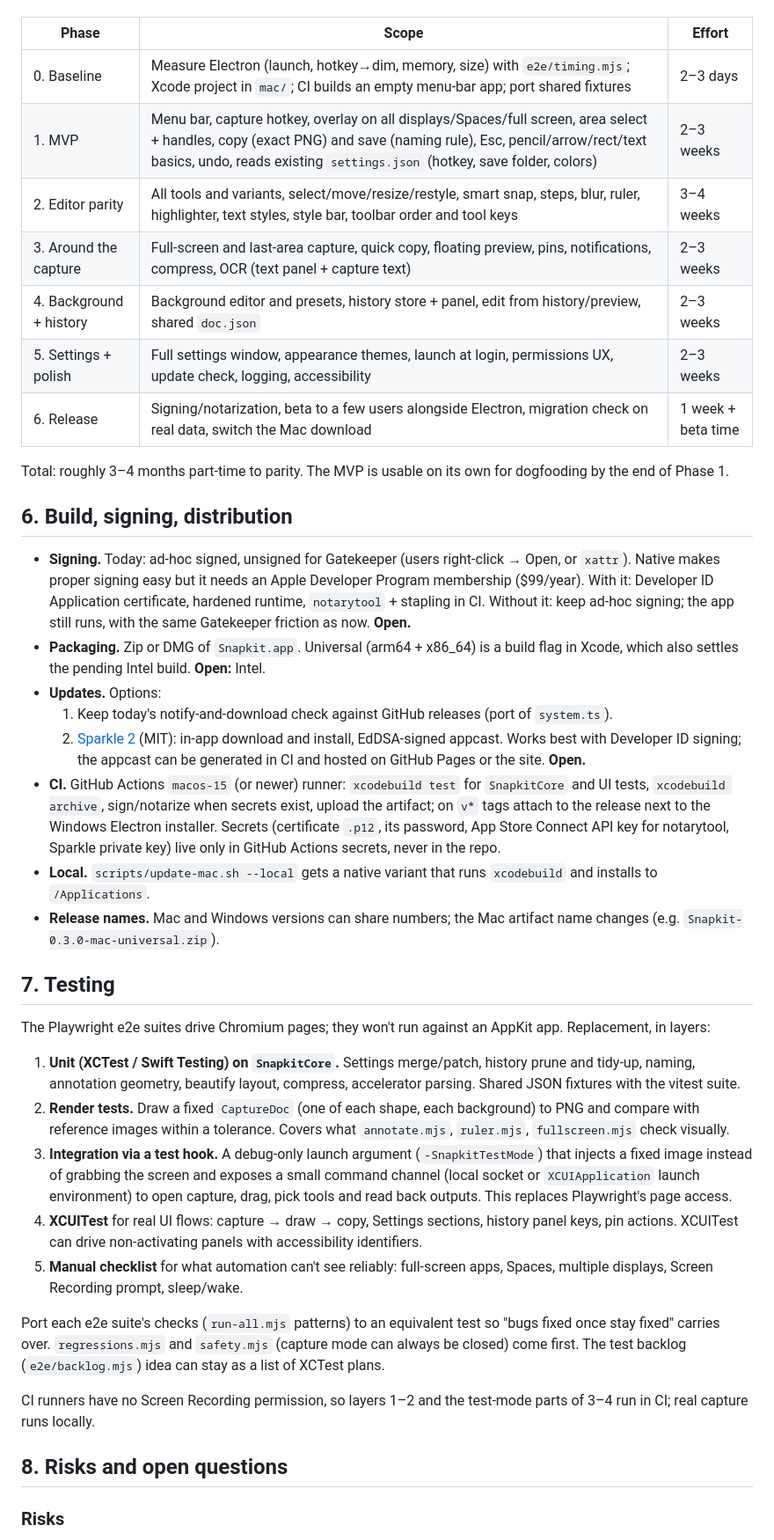
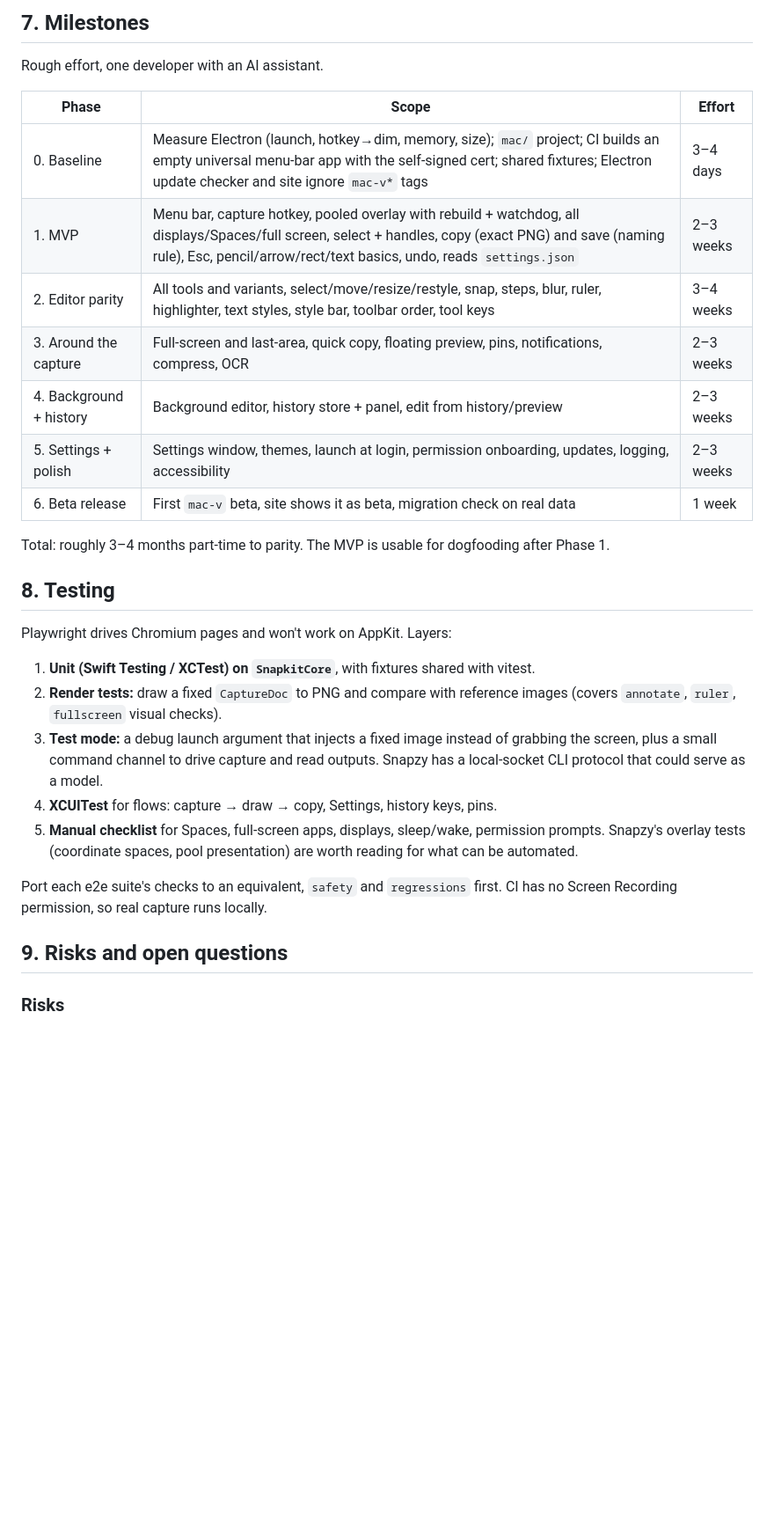
Before and after one commit to an-ordinary-melody/snapkit, a Markdown page: docs/native-mac-plan.md, the part around one of its changes. Shown at 88% size. GitHub-like rendering; blank space fills up the shorter version.

```diff
--- a/docs/native-mac-plan.md
+++ b/docs/native-mac-plan.md
@@ -286,75 +369,39 @@ Rough effort, one developer working with an AI assistant. Ranges, not promises.
+## 7. Milestones
+
+Rough effort, one developer with an AI assistant.
 
 | Phase | Scope | Effort |
 |---|---|---|
-| 0. Baseline | Measure Electron (launch, hotkey→dim, memory, size) with `e2e/timing.mjs`; Xcode project in `mac/`; CI builds an empty menu-bar app; port shared fixtures | 2–3 days |
-| 1. MVP | Menu bar, capture hotkey, overlay on all displays/Spaces/full screen, area select + handles, copy (exact PNG) and save (naming rule), Esc, pencil/arrow/rect/text basics, undo, reads existing `settings.json` (hotkey, save folder, colors) | 2–3 weeks |
-| 2. Editor parity | All tools and variants, select/move/resize/restyle, smart snap, steps, blur, ruler, highlighter, text styles, style bar, toolbar order and tool keys | 3–4 weeks |
-| 3. Around the capture | Full-screen and last-area capture, quick copy, floating preview, pins, notifications, compress, OCR (text panel + capture text) | 2–3 weeks |
-| 4. Background + history | Background editor and presets, history store + panel, edit from history/preview, shared `doc.json` | 2–3 weeks |
-| 5. Settings + polish | Full settings window, appearance themes, launch at login, permissions UX, update check, logging, accessibility | 2–3 weeks |
-| 6. Release | Signing/notarization, beta to a few users alongside Electron, migration check on real data, switch the Mac download | 1 week + beta time |
+| 0. Baseline | Measure Electron (launch, hotkey→dim, memory, size); `mac/` project; CI builds an empty universal menu-bar app with the self-signed cert; shared fixtures; Electron update checker and site ignore `mac-v*` tags | 3–4 days |
+| 1. MVP | Menu bar, capture hotkey, pooled overlay with rebuild + watchdog, all displays/Spaces/full screen, select + handles, copy (exact PNG) and save (naming rule), Esc, pencil/arrow/rect/text basics, undo, reads `settings.json` | 2–3 weeks |
+| 2. Editor parity | All tools and variants, select/move/resize/restyle, snap, steps, blur, ruler, highlighter, text styles, style bar, toolbar order, tool keys | 3–4 weeks |
+| 3. Around the capture | Full-screen and last-area, quick copy, floating preview, pins, notifications, compress, OCR | 2–3 weeks |
+| 4. Background + history | Background editor, history store + panel, edit from history/preview | 2–3 weeks |
+| 5. Settings + polish | Settings window, themes, launch at login, permission onboarding, updates, logging, accessibility | 2–3 weeks |
+| 6. Beta release | First `mac-v` beta, site shows it as beta, migration check on real data | 1 week |
 
-Total: roughly 3–4 months part-time to parity. The MVP is usable on its own for
-dogfooding by the end of Phase 1.
+Total: roughly 3–4 months part-time to parity. The MVP is usable for dogfooding
+after Phase 1.
 
-## 6. Build, signing, distribution
+## 8. Testing
 
-- **Signing.** Today: ad-hoc signed, unsigned for Gatekeeper (users right-click
-  → Open, or `xattr`). Native makes proper signing easy but it needs an Apple
-  Developer Program membership ($99/year). With it: Developer ID Application
-  certificate, hardened runtime, `notarytool` + stapling in CI. Without it: keep
-  ad-hoc signing; the app still runs, with the same Gatekeeper friction as now.
-  **Open.**
-- **Packaging.** Zip or DMG of `Snapkit.app`. Universal (arm64 + x86_64) is a
-  build flag in Xcode, which also settles the pending Intel build. **Open:** Intel.
-- **Updates.** Options:
-  1. Keep today's notify-and-download check against GitHub releases (port of `system.ts`).
-  2. [Sparkle 2](https://sparkle-project.org) (MIT): in-app download and install,
-     EdDSA-signed appcast. Works best with Developer ID signing; the appcast can
-     be generated in CI and hosted on GitHub Pages or the site.
-  **Open.**
-- **CI.** GitHub Actions `macos-15` (or newer) runner: `xcodebuild test` for
-  `SnapkitCore` and UI tests, `xcodebuild archive`, sign/notarize when secrets
-  exist, upload the artifact; on `v*` tags attach to the release next to the
-  Windows Electron installer. Secrets (certificate `.p12`, its password,
-  App Store Connect API key for notarytool, Sparkle private key) live only in
-  GitHub Actions secrets, never in the repo.
-- **Local.** `scripts/update-mac.sh --local` gets a native variant that runs
-  `xcodebuild` and installs to `/Applications`.
-- **Release names.** Mac and Windows versions can share numbers; the Mac
-  artifact name changes (e.g. `Snapkit-0.3.0-mac-universal.zip`).
+Playwright drives Chromium pages and won't work on AppKit. Layers:
 
-## 7. Testing
+1. **Unit (Swift Testing / XCTest) on `SnapkitCore`**, with fixtures shared with vitest.
+2. **Render tests:** draw a fixed `CaptureDoc` to PNG and compare with reference
+   images (covers `annotate`, `ruler`, `fullscreen` visual checks).
+3. **Test mode:** a debug launch argument that injects a fixed image instead of
+   grabbing the screen, plus a small command channel to drive capture and read
+   outputs. Snapzy has a local-socket CLI protocol that could serve as a model.
+4. **XCUITest** for flows: capture → draw → copy, Settings, history keys, pins.
+5. **Manual checklist** for Spaces, full-screen apps, displays, sleep/wake,
+   permission prompts. Snapzy's overlay tests (coordinate spaces, pool
+   presentation) are worth reading for what can be automated.
 
-The Playwright e2e suites drive Chromium pages; they won't run against an AppKit
-app. Replacement, in layers:
+Port each e2e suite's checks to an equivalent, `safety` and `regressions` first.
+CI has no Screen Recording permission, so real capture runs locally.
 
-1. **Unit (XCTest / Swift Testing) on `SnapkitCore`.** Settings merge/patch,
-   history prune and tidy-up, naming, annotation geometry, beautify layout,
-   compress, accelerator parsing. Shared JSON fixtures with the vitest suite.
-2. **Render tests.** Draw a fixed `CaptureDoc` (one of each shape, each
-   background) to PNG and compare with reference images within a tolerance.
-   Covers what `annotate.mjs`, `ruler.mjs`, `fullscreen.mjs` check visually.
-3. **Integration via a test hook.** A debug-only launch argument
-   (`-SnapkitTestMode`) that injects a fixed image instead of grabbing the screen
-   and exposes a small command channel (local socket or `XCUIApplication`
-   launch environment) to open capture, drag, pick tools and read back outputs.
-   This replaces Playwright's page access.
-4. **XCUITest** for real UI flows: capture → draw → copy, Settings sections,
-   history panel keys, pin actions. XCUITest can drive non-activating panels
-   with accessibility identifiers.
-5. **Manual checklist** for what automation can't see reliably: full-screen
-   apps, Spaces, multiple displays, Screen Recording prompt, sleep/wake.
-
-Port each e2e suite's checks (`run-all.mjs` patterns) to an equivalent test so
-"bugs fixed once stay fixed" carries over. `regressions.mjs` and `safety.mjs`
-(capture mode can always be closed) come first. The test backlog
-(`e2e/backlog.mjs`) idea can stay as a list of XCTest plans.
-
-CI runners have no Screen Recording permission, so layers 1–2 and the test-mode
-parts of 3–4 run in CI; real capture runs locally.
-
-## 8. Risks and open questions
+## 9. Risks and open questions
 
 ### Risks
 
```
Also changed, not shown: other parts of docs/native-mac-plan.md (+299 -223 lines).
